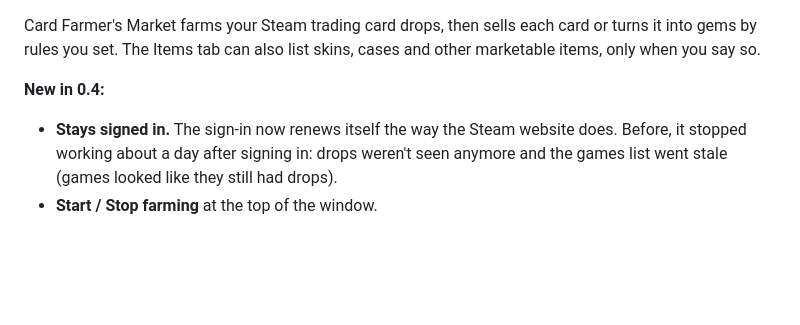
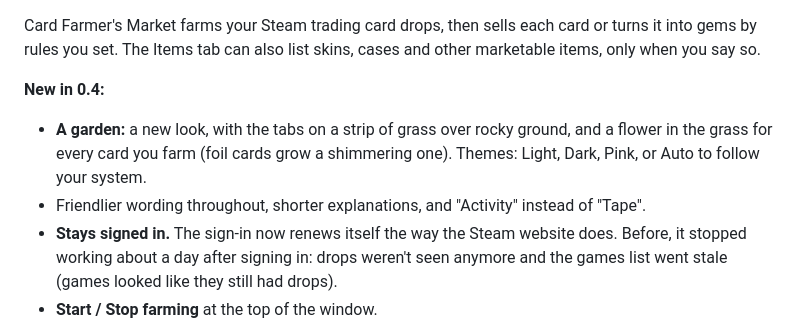
Before and after one commit to hardwarebob/card-farmers-market, a Markdown page: packaging/release-notes.md, the part around the change. GitHub-like rendering; blank space fills up the shorter version.

```diff
--- a/packaging/release-notes.md
+++ b/packaging/release-notes.md
@@ -1,6 +1,8 @@
 Card Farmer's Market farms your Steam trading card drops, then sells each card or turns it into gems by rules you set. The Items tab can also list skins, cases and other marketable items, only when you say so.
 
 **New in 0.4:**
+- **A garden:** a new look, with the tabs on a strip of grass over rocky ground, and a flower in the grass for every card you farm (foil cards grow a shimmering one). Themes: Light, Dark, Pink, or Auto to follow your system.
+- Friendlier wording throughout, shorter explanations, and "Activity" instead of "Tape".
 - **Stays signed in.** The sign-in now renews itself the way the Steam website does. Before, it stopped working about a day after signing in: drops weren't seen anymore and the games list went stale (games looked like they still had drops).
 - **Start / Stop farming** at the top of the window.
 - **Playtime first, then one game at a time:** games with less than 2 hours of playtime idle together (up to 32) until they reach it, since most games don't drop cards before that; then games idle one at a time, in your "Farm first" order, which is how Steam drops cards fastest. The "Games at once" setting is gone.
```
Also changed, not shown: README.md (+4 -0 lines), docs/gems.png, docs/levelup.png, docs/market.png, 8 other files.
